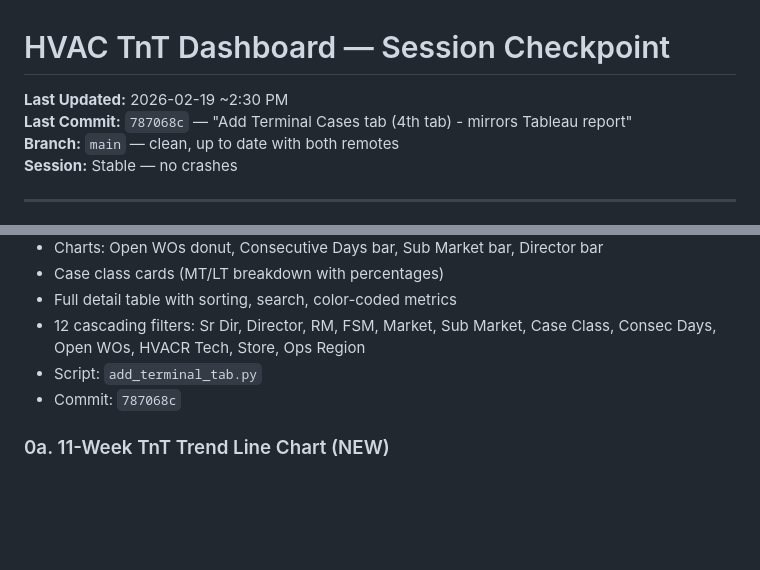
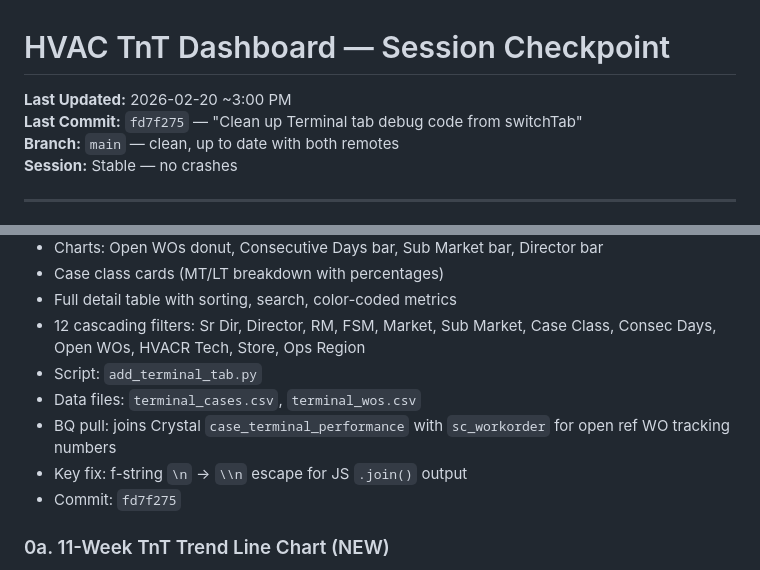
Before and after one commit to James-Savage2026/tnt-summary-dive, a Markdown page: CHECKPOINT.md, 2 parts joined by grey strips. Rendered like a GitHub page; blank space fills up the shorter version.

Commit message:
Update checkpoint: Terminal tab fully working

```diff
--- a/CHECKPOINT.md
+++ b/CHECKPOINT.md
@@ -1,7 +1,7 @@
 # HVAC TnT Dashboard — Session Checkpoint
 
-**Last Updated:** 2026-02-19 ~2:30 PM
-**Last Commit:** `787068c` — "Add Terminal Cases tab (4th tab) - mirrors Tableau report"
+**Last Updated:** 2026-02-20 ~3:00 PM
+**Last Commit:** `fd7f275` — "Clean up Terminal tab debug code from switchTab"
 **Branch:** `main` — clean, up to date with both remotes
 **Session:** Stable — no crashes
 
@@ -19,7 +19,10 @@
 - Full detail table with sorting, search, color-coded metrics
 - 12 cascading filters: Sr Dir, Director, RM, FSM, Market, Sub Market, Case Class, Consec Days, Open WOs, HVACR Tech, Store, Ops Region
 - Script: `add_terminal_tab.py`
-- Commit: `787068c`
+- Data files: `terminal_cases.csv`, `terminal_wos.csv`
+- BQ pull: joins Crystal `case_terminal_performance` with `sc_workorder` for open ref WO tracking numbers
+- Key fix: f-string `\n` → `\\n` escape for JS `.join()` output
+- Commit: `fd7f275`
 
 ### 0a. 11-Week TnT Trend Line Chart (NEW)
 - Added multi-line Chart.js line chart showing weekly TnT performance over 11 Walmart weeks
```
